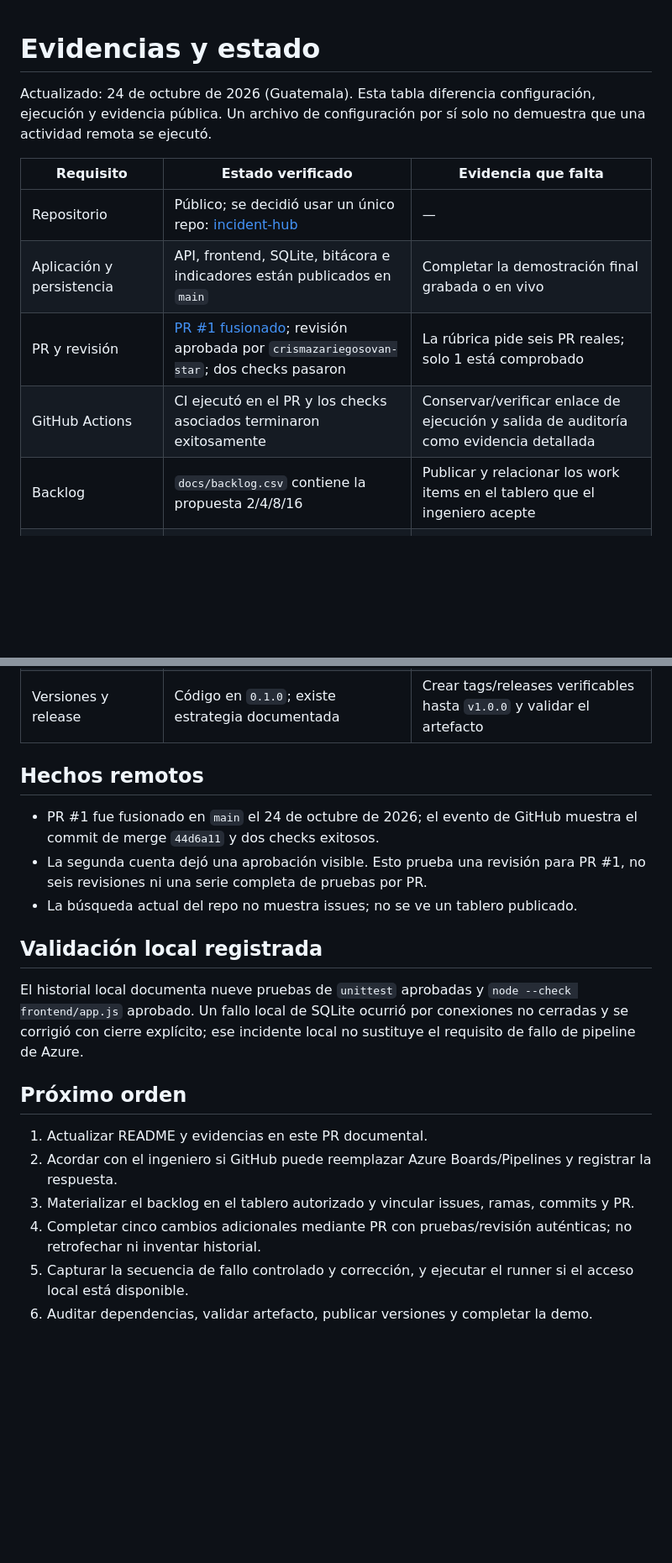
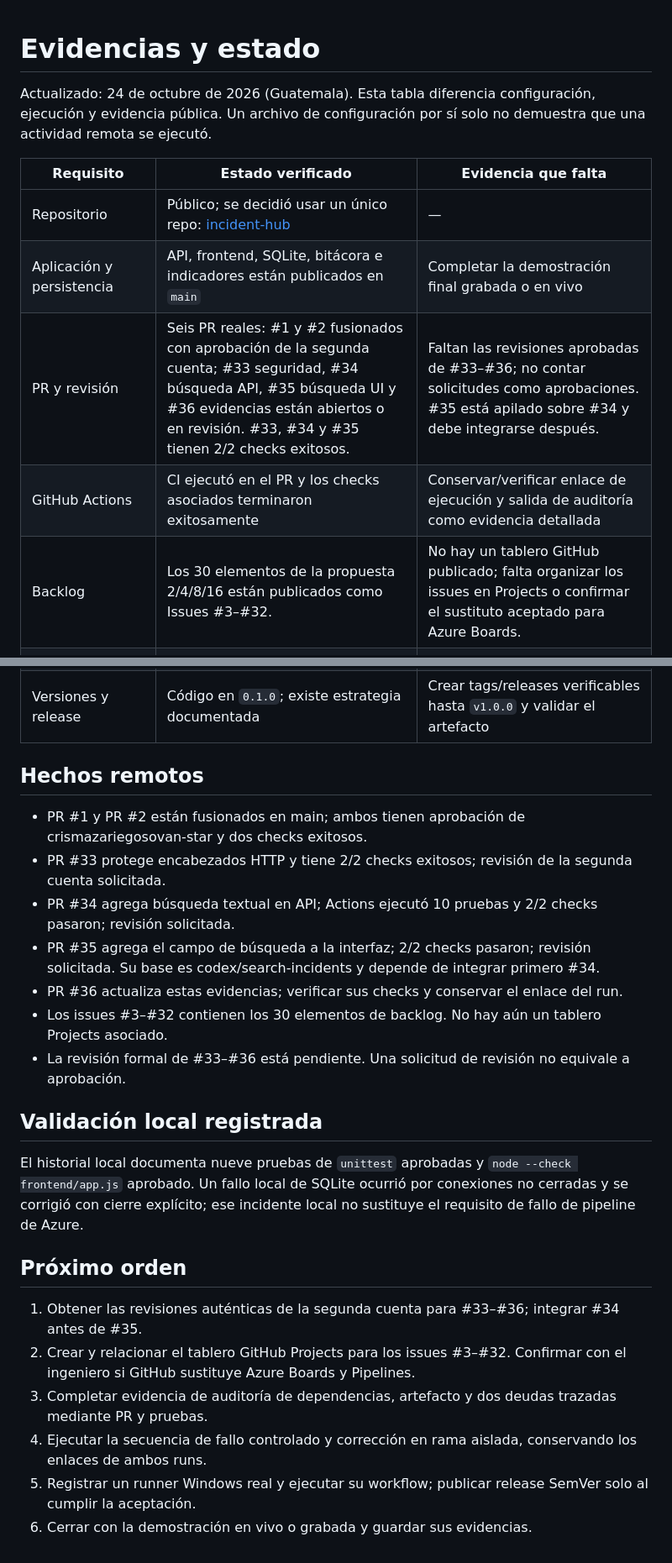
Before and after one commit to dmazariegoso3-oss/incident-hub, a Markdown page: docs/evidencias.md, 2 parts joined by grey strips. Shown at 84% size. Drawn GitHub-style; blank space fills up the shorter version.

Commit message:
docs: actualizar evidencias de entrega

```diff
--- a/docs/evidencias.md
+++ b/docs/evidencias.md
@@ -1,14 +1,16 @@
 # Evidencias y estado
 
+
 Actualizado: 24 de octubre de 2026 (Guatemala). Esta tabla diferencia configuración, ejecución y evidencia pública. Un archivo de configuración por sí solo no demuestra que una actividad remota se ejecutó.
+
 
 | Requisito | Estado verificado | Evidencia que falta |
 |---|---|---|
 | Repositorio | Público; se decidió usar un único repo: [incident-hub](https://github.com/dmazariegoso3-oss/incident-hub) | — |
 | Aplicación y persistencia | API, frontend, SQLite, bitácora e indicadores están publicados en `main` | Completar la demostración final grabada o en vivo |
-| PR y revisión | [PR #1 fusionado](https://github.com/dmazariegoso3-oss/incident-hub/pull/1); revisión aprobada por `crismazariegosovan-star`; dos checks pasaron | La rúbrica pide seis PR reales; solo 1 está comprobado |
+| PR y revisión | Seis PR reales: #1 y #2 fusionados con aprobación de la segunda cuenta; #33 seguridad, #34 búsqueda API, #35 búsqueda UI y #36 evidencias están abiertos o en revisión. #33, #34 y #35 tienen 2/2 checks exitosos. | Faltan las revisiones aprobadas de #33–#36; no contar solicitudes como aprobaciones. #35 está apilado sobre #34 y debe integrarse después. |
 | GitHub Actions | CI ejecutó en el PR y los checks asociados terminaron exitosamente | Conservar/verificar enlace de ejecución y salida de auditoría como evidencia detallada |
-| Backlog | `docs/backlog.csv` contiene la propuesta 2/4/8/16 | Publicar y relacionar los work items en el tablero que el ingeniero acepte |
+| Backlog | Los 30 elementos de la propuesta 2/4/8/16 están publicados como Issues #3–#32. | No hay un tablero GitHub publicado; falta organizar los issues en Projects o confirmar el sustituto aceptado para Azure Boards. |
 | Azure Boards / Pipelines | `azure-pipelines.yml` está en el repo; no se ha verificado ejecución de Azure | Ejecutar Azure o guardar aprobación escrita del ingeniero para sustituirlo por GitHub |
 | Fallo controlado de pipeline | No hay evidencia documentada de un fallo deliberado con diagnóstico y corrección enlazados | Registrar run fallido, causa, fix y run exitoso; mantener `main` estable |
 | Runner autohospedado | Workflow manual configurado | Registrar y ejecutar un runner real; guardar URL del job, logs y artefacto |
@@ -16,21 +18,28 @@ Actualizado: 24 de octubre de 2026 (Guatemala). Esta tabla diferencia configurac
 | Deuda técnica | Se identifican siete puntos y se describen dos correcciones en código local/publicado | Trazar las dos correcciones con issues, commits, PR separados y pruebas vinculadas |
 | Versiones y release | Código en `0.1.0`; existe estrategia documentada | Crear tags/releases verificables hasta `v1.0.0` y validar el artefacto |
 
+
 ## Hechos remotos
 
-- PR #1 fue fusionado en `main` el 24 de octubre de 2026; el evento de GitHub muestra el commit de merge `44d6a11` y dos checks exitosos.
-- La segunda cuenta dejó una aprobación visible. Esto prueba una revisión para PR #1, no seis revisiones ni una serie completa de pruebas por PR.
-- La búsqueda actual del repo no muestra issues; no se ve un tablero publicado.
+- PR #1 y PR #2 están fusionados en main; ambos tienen aprobación de crismazariegosovan-star y dos checks exitosos.
+- PR #33 protege encabezados HTTP y tiene 2/2 checks exitosos; revisión de la segunda cuenta solicitada.
+- PR #34 agrega búsqueda textual en API; Actions ejecutó 10 pruebas y 2/2 checks pasaron; revisión solicitada.
+- PR #35 agrega el campo de búsqueda a la interfaz; 2/2 checks pasaron; revisión solicitada. Su base es codex/search-incidents y depende de integrar primero #34.
+- PR #36 actualiza estas evidencias; verificar sus checks y conservar el enlace del run.
+- Los issues #3–#32 contienen los 30 elementos de backlog. No hay aún un tablero Projects asociado.
+- La revisión formal de #33–#36 está pendiente. Una solicitud de revisión no equivale a aprobación.
 
 ## Validación local registrada
 
+
 El historial local documenta nueve pruebas de `unittest` aprobadas y `node --check frontend/app.js` aprobado. Un fallo local de SQLite ocurrió por conexiones no cerradas y se corrigió con cierre explícito; ese incidente local no sustituye el requisito de fallo de pipeline de Azure.
+
 
 ## Próximo orden
 
-1. Actualizar README y evidencias en este PR documental.
-2. Acordar con el ingeniero si GitHub puede reemplazar Azure Boards/Pipelines y registrar la respuesta.
-3. Materializar el backlog en el tablero autorizado y vincular issues, ramas, commits y PR.
-4. Completar cinco cambios adicionales mediante PR con pruebas/revisión auténticas; no retrofechar ni inventar historial.
-5. Capturar la secuencia de fallo controlado y corrección, y ejecutar el runner si el acceso local está disponible.
-6. Auditar dependencias, validar artefacto, publicar versiones y completar la demo.
+1. Obtener las revisiones auténticas de la segunda cuenta para #33–#36; integrar #34 antes de #35.
+2. Crear y relacionar el tablero GitHub Projects para los issues #3–#32. Confirmar con el ingeniero si GitHub sustituye Azure Boards y Pipelines.
+3. Completar evidencia de auditoría de dependencias, artefacto y dos deudas trazadas mediante PR y pruebas.
+4. Ejecutar la secuencia de fallo controlado y corrección en rama aislada, conservando los enlaces de ambos runs.
+5. Registrar un runner Windows real y ejecutar su workflow; publicar release SemVer solo al cumplir la aceptación.
+6. Cerrar con la demostración en vivo o grabada y guardar sus evidencias.
```
